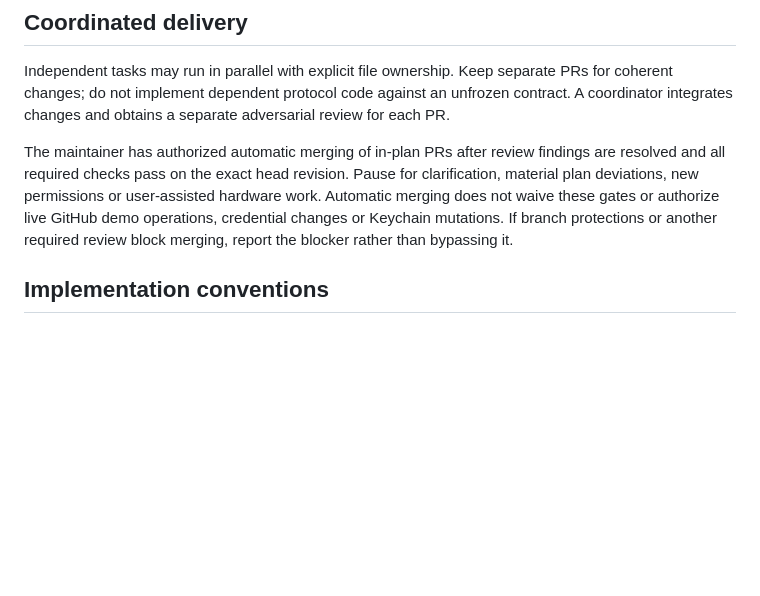
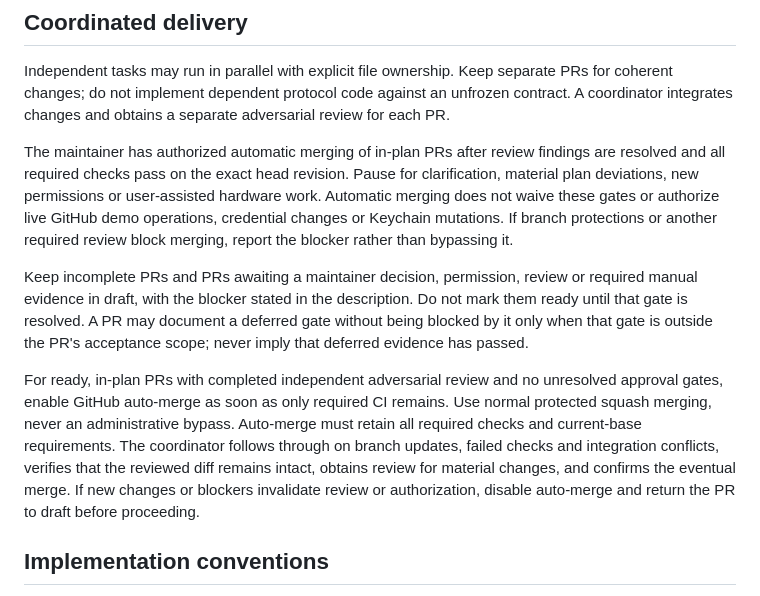
Before and after one commit to vollmachtio/vollmacht, a Markdown page: CONTRIBUTING.md, the part around the change. Rendered like a GitHub page; blank space fills up the shorter version.

Commit message:
Document draft gates and protected auto-merge workflow (#76)
Co-authored-by: Hoss Shafagh <hosssha@gmail.com>

```diff
--- a/CONTRIBUTING.md
+++ b/CONTRIBUTING.md
@@ -18,6 +18,10 @@ Independent tasks may run in parallel with explicit file ownership. Keep separat
 
 The maintainer has authorized automatic merging of in-plan PRs after review findings are resolved and all required checks pass on the exact head revision. Pause for clarification, material plan deviations, new permissions or user-assisted hardware work. Automatic merging does not waive these gates or authorize live GitHub demo operations, credential changes or Keychain mutations. If branch protections or another required review block merging, report the blocker rather than bypassing it.
 
+Keep incomplete PRs and PRs awaiting a maintainer decision, permission, review or required manual evidence in draft, with the blocker stated in the description. Do not mark them ready until that gate is resolved. A PR may document a deferred gate without being blocked by it only when that gate is outside the PR's acceptance scope; never imply that deferred evidence has passed.
+
+For ready, in-plan PRs with completed independent adversarial review and no unresolved approval gates, enable GitHub auto-merge as soon as only required CI remains. Use normal protected squash merging, never an administrative bypass. Auto-merge must retain all required checks and current-base requirements. The coordinator follows through on branch updates, failed checks and integration conflicts, verifies that the reviewed diff remains intact, obtains review for material changes, and confirms the eventual merge. If new changes or blockers invalidate review or authorization, disable auto-merge and return the PR to draft before proceeding.
+
 ## Implementation conventions
 
 Use small Rust modules with explicit trust boundaries and typed errors. Keep cryptography behind maintained libraries; never implement primitives. Prefer a minimal dependency graph. Document any unsafe Rust or native FFI and isolate it behind a narrow interface.
```
Also changed, not shown: docs/reviews/protected-auto-merge-policy.md (added, +40 -0 lines).
